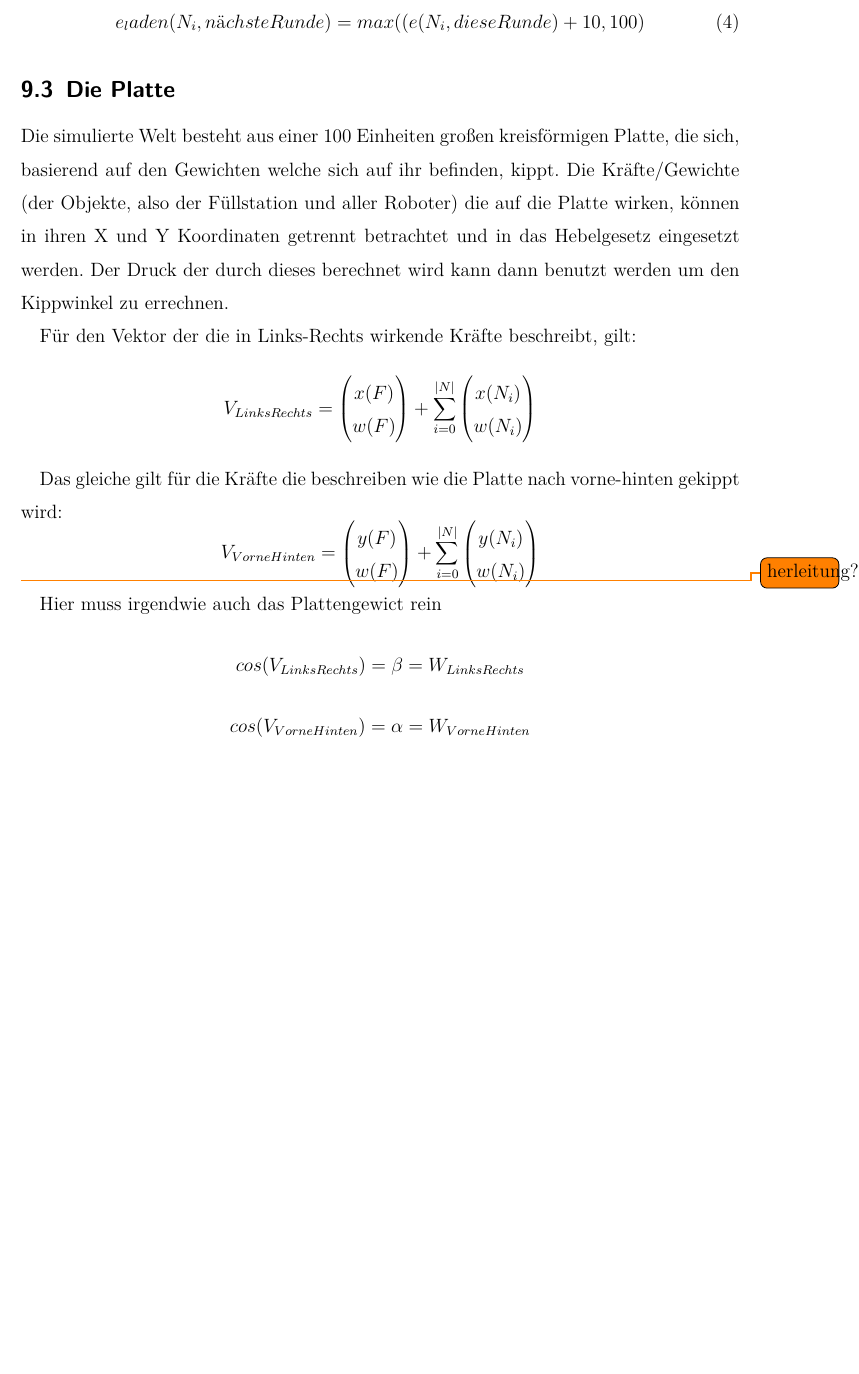
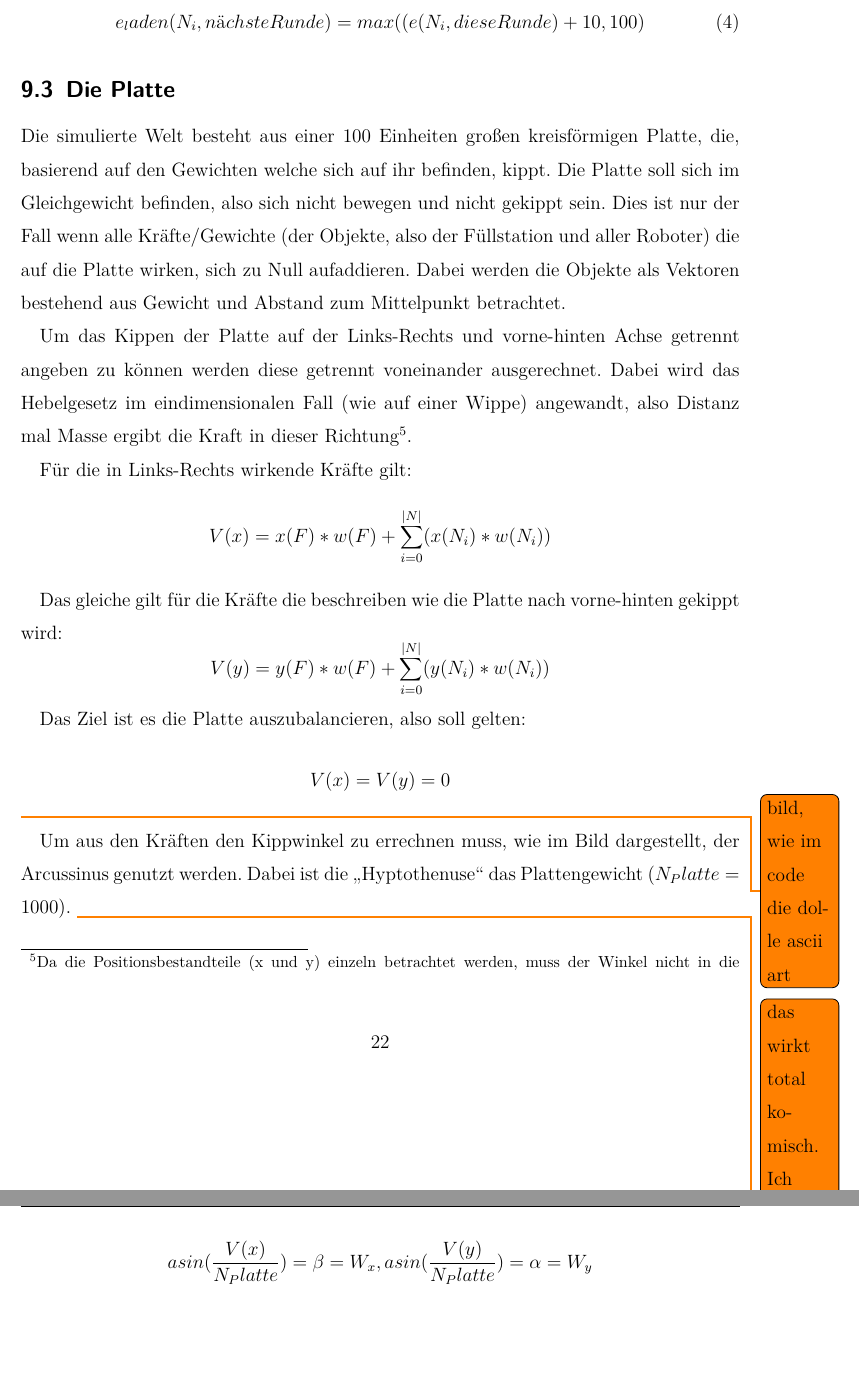
Before and after one commit to glysbaysb/bachelor, a LaTeX document (doku.tex): part of page 23 of 33 before the commit and two parts of pages 22 and 23 of 32 after it, the two joined at a grey line, cut so that both start at the same text, the shorter picture padded with empty space. Compiled offline with pdfLaTeX.

Commit message:
thesis: die Platte

```diff
--- a/doku.tex
+++ b/doku.tex
@@ -33,7 +33,7 @@
 \usepackage{todonotes}
 
 \setstretch{1.433} %entspricht 1,5 in Word
-\graphicspath{{images/}}
+\graphicspath{{../images/}}
 \MakeOuterQuote{"}
 \pagestyle{fancy}
 \lstset{frame=single,breaklines=true}
@@ -386,20 +386,23 @@ wird dieser Roboter aufgeladen. Die Ladefunktion ist hier eine einfache Gerade:
 \end{equation}
 
 \subsection{Die Platte}\label{plate}
-Die simulierte Welt besteht aus einer 100 Einheiten gro{\ss}en kreisf{\"{o}}rmigen Platte, die sich, basierend auf den Gewichten welche sich auf ihr befinden, kippt.
-Die Kr{\"{a}}fte/Gewichte (der Objekte, also der F{\"{u}}llstation und aller Roboter) die auf die Platte wirken, k{\"{o}}nnen in ihren X und Y Koordinaten getrennt betrachtet und in das Hebelgesetz eingesetzt werden. Der Druck
-der durch dieses berechnet wird kann dann benutzt werden um den Kippwinkel zu errechnen.
+Die simulierte Welt besteht aus einer 100 Einheiten gro{\ss}en kreisf{\"{o}}rmigen Platte, die, basierend auf den Gewichten welche sich auf ihr befinden, kippt.
+Die Platte soll sich im Gleichgewicht befinden, also sich nicht bewegen und nicht gekippt sein. Dies ist nur der Fall wenn alle Kr{\"{a}}fte/Gewichte (der Objekte, also der F{\"{u}}llstation und aller Roboter) die auf die Platte wirken, sich zu Null aufaddieren. Dabei werden die Objekte als Vektoren bestehend aus Gewicht und Abstand zum Mittelpunkt betrachtet.
 
-F{\"{u}}r den Vektor der die in Links-Rechts wirkende Kr{\"{a}}fte beschreibt, gilt:
-$$ V_{LinksRechts} = \begin{pmatrix}x(F) \\ w(F) \end{pmatrix} + \sum_{i=0}^{|N|} \begin{pmatrix} x(N_i) \\ w(N_i) \end{pmatrix} $$
+Um das Kippen der Platte auf der Links-Rechts und vorne-hinten Achse getrennt angeben zu k{\"{o}}nnen werden diese getrennt voneinander ausgerechnet. Dabei wird das Hebelgesetz im eindimensionalen Fall (wie auf einer Wippe) angewandt, also Distanz mal Masse ergibt die Kraft in dieser Richtung\footnote{Da die Positionsbestandteile (x und y) einzeln betrachtet werden, muss der Winkel nicht in die Rechnung einflie{\ss}en}.
+
+F{\"{u}}r die in Links-Rechts wirkende Kr{\"{a}}fte gilt:
+$$ V(x) = x(F) * w(F) + \sum_{i=0}^{|N|} ( x(N_i) * w(N_i) ) $$
 
 Das gleiche gilt f{\"{u}}r die Kr{\"{a}}fte die beschreiben wie die Platte nach vorne-hinten gekippt wird:
-$$ V_{VorneHinten} = \begin{pmatrix}y(F) \\ w(F) \end{pmatrix} + \sum_{i=0}^{|N|} \begin{pmatrix} y(N_i) \\ w(N_i) \end{pmatrix} $$
+$$ V(y) = y(F) * w(F) + \sum_{i=0}^{|N|} ( y(N_i) * w(N_i) ) $$
 
-\todo{herleitung?}
-Hier muss irgendwie auch das Plattengewict rein
-$$ cos(V_{LinksRechts}) = \beta = W_{LinksRechts} $$
-$$ cos(V_{VorneHinten}) = \alpha = W_{VorneHinten} $$
+Das Ziel ist es die Platte auszubalancieren, also soll gelten:
+$$ V(x) = V(y) = 0 $$
+
+\todo{bild, wie im code die dolle ascii art}
+Um aus den Kr{\"{a}}ften den Kippwinkel zu errechnen muss, wie im Bild dargestellt, der Arcussinus genutzt werden. Dabei ist die "Hyptothenuse" das Plattengewicht ($ N_Platte = 1000$). \todo{das wirkt total komisch. Ich teile Kraft/Gewicht? Und sowieso kann man asinus fuer solche Sachen ueberhaupt benutzen?}
+$$ asin(\frac{V(x)}{ N_Platte}) = \beta = W_{x}, asin(\frac{V(y)}{N_Platte}) = \alpha = W_{y} $$
 
 \clearpage
 \section{Systemaufbau}
```
Also changed, not shown: doku.tex (6 more changed lines).
